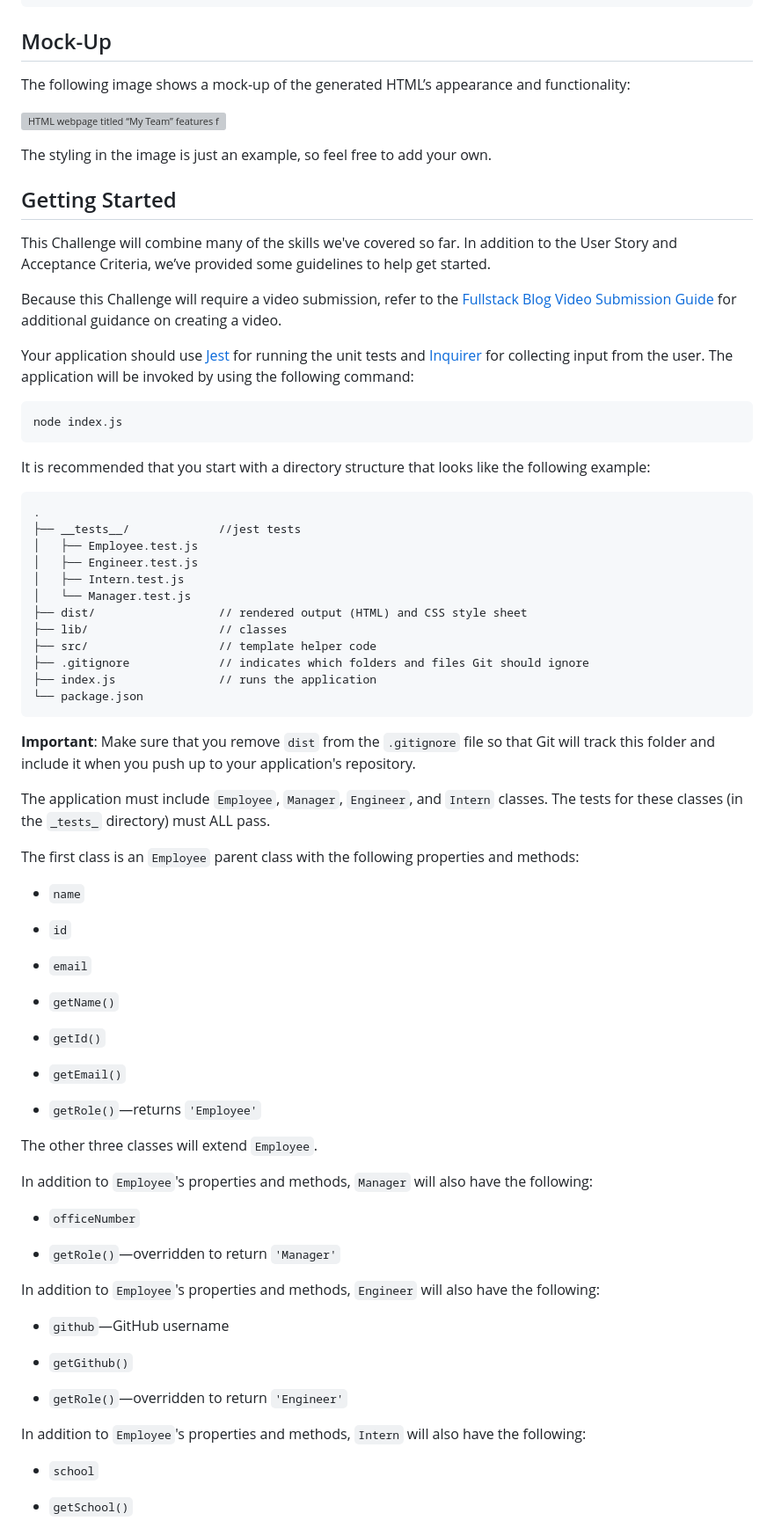
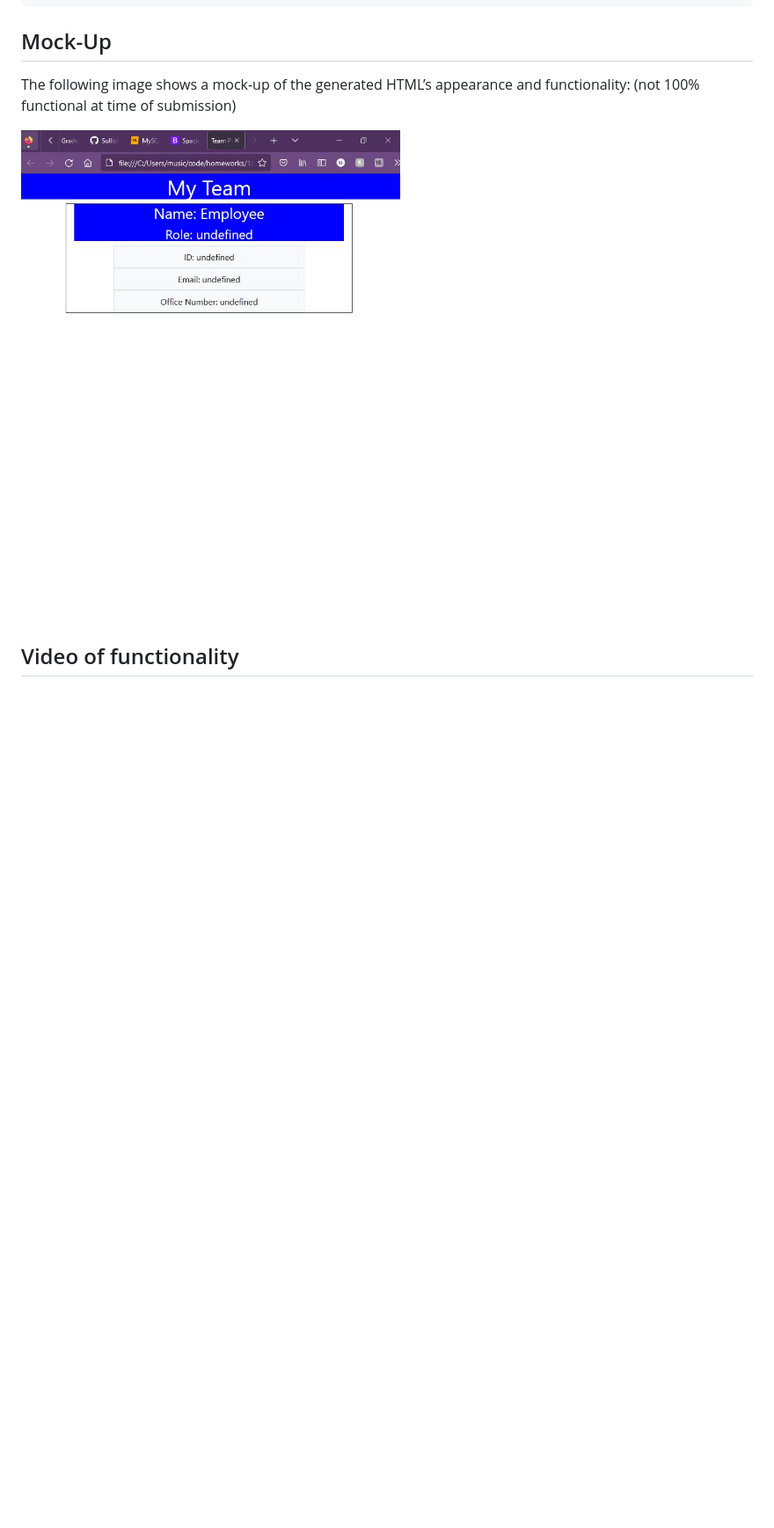
Before and after one commit to Sullisters/10-OOP-Team-Profile-generator, a Markdown page: README.md, the part around the change printed below. Shown: that part at 88% size. Rendered like a GitHub page; pictures changed too: Assets/html appearance.JPG (added); blank space fills up the shorter version; grey boxes are pictures that could not be loaded.

Commit message:
cleaned file structure for submission

````diff
--- a/README.md
+++ b/README.md
@@ -40,80 +38,9 @@ THEN I exit the application, and the HTML is generated
 
 ## Mock-Up
 
-The following image shows a mock-up of the generated HTML’s appearance and functionality:
+The following image shows a mock-up of the generated HTML’s appearance and functionality: (not 100% functional at time of submission)
 
-![HTML webpage titled “My Team” features five boxes listing employee names, titles, and other key info.](./Assets/10-object-oriented-programming-homework-demo.png)
+![HTML webpage titled “Team Profile Generator”](./Assets/html%20appearance.JPG)
 
-The styling in the image is just an example, so feel free to add your own.
+## Video of functionality
 
-## Getting Started
-
-This Challenge will combine many of the skills we've covered so far. In addition to the User Story and Acceptance Criteria, we’ve provided some guidelines to help get started.
-
-Because this Challenge will require a video submission, refer to the [Fullstack Blog Video Submission Guide](https://coding-boot-camp.github.io/full-stack/computer-literacy/video-submission-guide) for additional guidance on creating a video.
-
-Your application should use [Jest](https://www.npmjs.com/package/jest) for running the unit tests and [Inquirer](https://www.npmjs.com/package/inquirer/v/8.2.4) for collecting input from the user. The application will be invoked by using the following command:
-
-```bash
-node index.js
-```
-
-It is recommended that you start with a directory structure that looks like the following example:
-
-```md
-.
-├── __tests__/             //jest tests
-│   ├── Employee.test.js
-│   ├── Engineer.test.js
-│   ├── Intern.test.js
-│   └── Manager.test.js
-├── dist/                  // rendered output (HTML) and CSS style sheet
-├── lib/                   // classes
-├── src/                   // template helper code
-├── .gitignore             // indicates which folders and files Git should ignore
-├── index.js               // runs the application
-└── package.json
-```
-
-**Important**: Make sure that you remove `dist` from the `.gitignore` file so that Git will track this folder and include it when you push up to your application's repository.
-
-The application must include `Employee`, `Manager`, `Engineer`, and `Intern` classes. The tests for these classes (in the `_tests_` directory) must ALL pass.
-
-The first class is an `Employee` parent class with the following properties and methods:
-
-* `name`
-
-* `id`
-
-* `email`
-
-* `getName()`
-
-* `getId()`
-
-* `getEmail()`
-
-* `getRole()`&mdash;returns `'Employee'`
-
-The other three classes will extend `Employee`.
-
-In addition to `Employee`'s properties and methods, `Manager` will also have the following:
-
-* `officeNumber`
-
-* `getRole()`&mdash;overridden to return `'Manager'`
-
-In addition to `Employee`'s properties and methods, `Engineer` will also have the following:
-
-* `github`&mdash;GitHub username
-
-* `getGithub()`
-
-* `getRole()`&mdash;overridden to return `'Engineer'`
-
-In addition to `Employee`'s properties and methods, `Intern` will also have the following:
-
-* `school`
-
-* `getSchool()`
-
````
Also changed, not shown: other parts of README.md (+5 -76 lines), DO NOT NEED THIS FINAL/10-object-oriented-programming-homework-demo.png (deleted), 1 other file.
